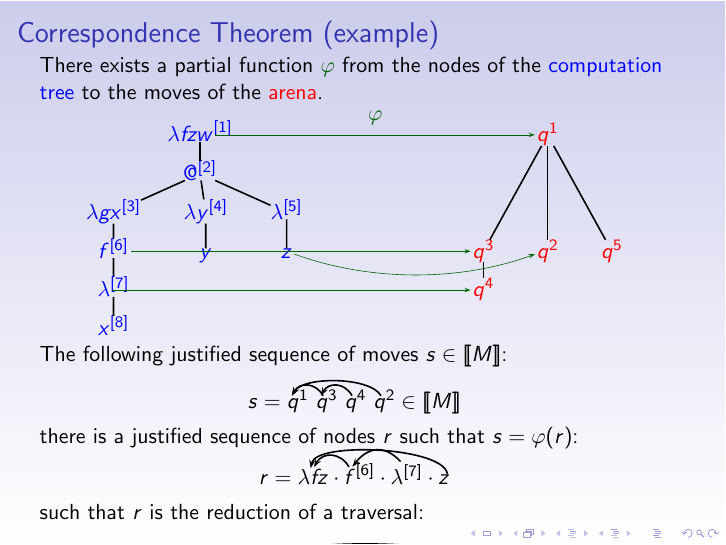
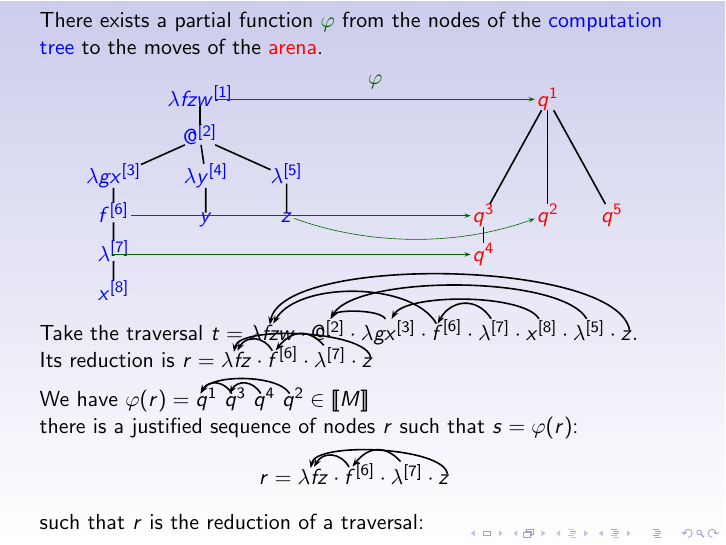
Before and after one commit to blumu/dphil.thesis, LaTeX slides (prgconf2006/slides/slides-prg06.tex): page 8 of 13 before the commit and page 9 of 14 after it. Compiled offline with LaTeX, dvips and Ghostscript.

Commit message:
git-svn-id: svn://localhost@164 79315eeb-8d0d-0410-b3ce-e36577d3b6d3

```diff
--- a/prgconf2006/slides/slides-prg06.tex
+++ b/prgconf2006/slides/slides-prg06.tex
@@ -173,12 +173,4 @@ $\textcolor{blue}{
 \ncline{->}{lmd2}{q4}
 $\end{center}
 
-The following justified sequence of moves $s \in \sem{M}$:
-\vspace{0.2cm}
-\begin{center}
- $s =
-\rnode{q1}{q}^1\ \rnode{q3}{q}^3\ \rnode{q4}{q}^4\ \rnode{q2}{q}^2
-\bkptr[offset=-3pt]{60}{q3}{q1}
-\bkptr[offset=-3pt]{60}{q4}{q3}
-\bkptr[offset=-3pt,ncurv=0.5]{60}{q2}{q1}
-\in \sem{M}$
+Take the traversal $t = \rnode{q1}{\lambda f z w} \cdot
@@ -184,0 +185 @@ The following justified sequence of moves $s \in \sem{M}$:
+Its reduction is $r = \rnode{q1}{\lambda f z} \cdot
```
Also changed, not shown: prgconf2006/slides/preamble.tex (line endings or trailing spaces), prgconf2006/slides/slides-prg06.tex (16 more changed lines).
